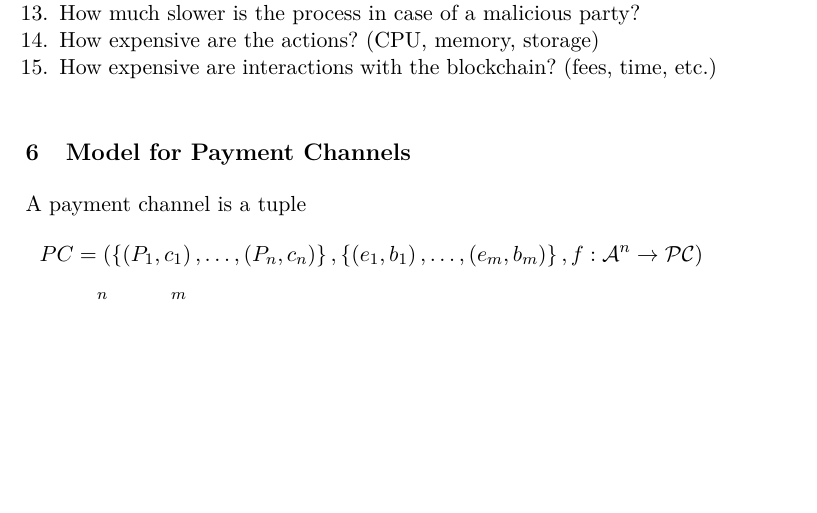
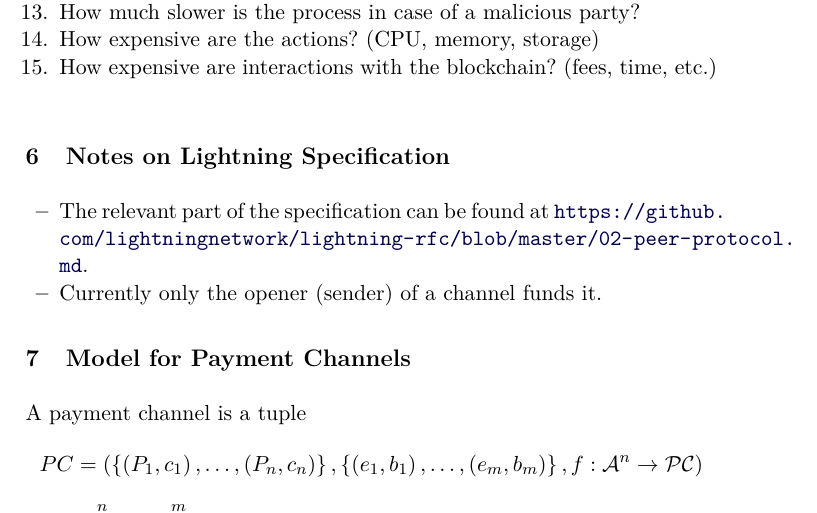
Before and after one commit to OrfeasLitos/PaymentChannels, a LaTeX paper (src/paymentChannels.tex, which reads src/lightningnotes.tex): part of page 16 of 18, cut so that both start at the same text, the shorter picture padded with empty space. Compiled offline with pdfLaTeX.

Commit message:
Add notes on Lightning Network Specification

```diff
--- /dev/null
+++ b/src/lightningnotes.tex
@@ -0,0 +1,6 @@
+\section{Notes on Lightning Specification}
+\begin{itemize}
+  \item The relevant part of the specification can be found at
+  \url{https://github.com/lightningnetwork/lightning-rfc/blob/master/02-peer-protocol.md}.
+  \item Currently only the opener (sender) of a channel funds it.
+\end{itemize}
```
Also changed, not shown: src/paymentChannels.tex (+1 -0 lines).
